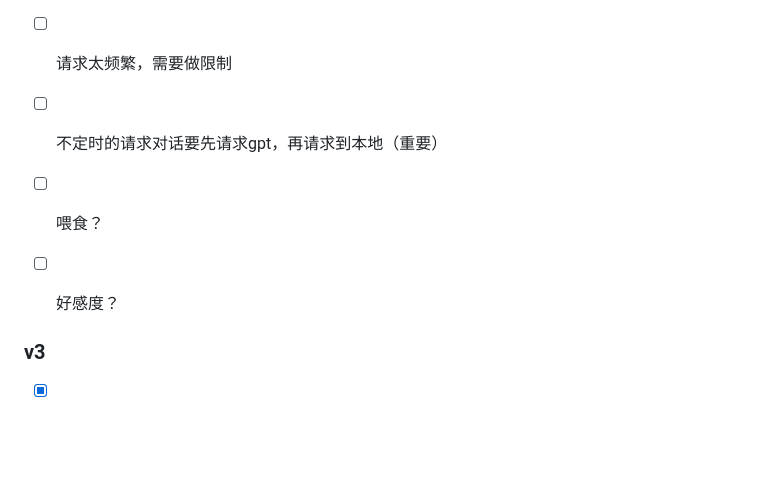
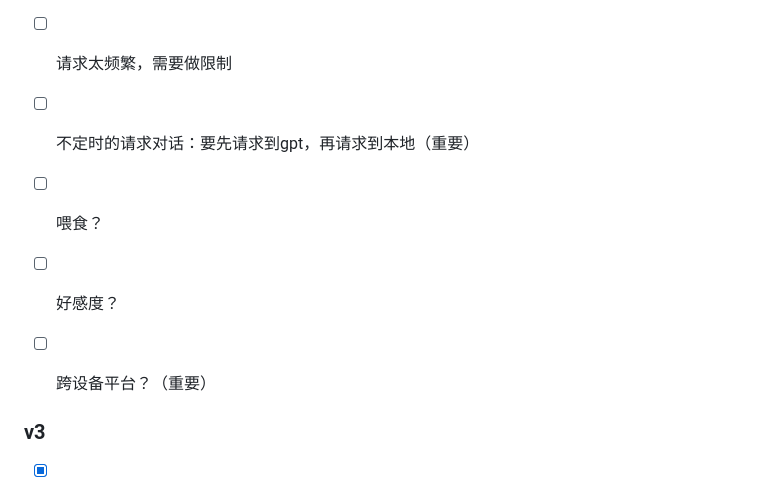
Before and after one commit to Jerryfunny/Pet_and_prompt, a Markdown page: README.md, the part around the change. GitHub-like rendering; blank space fills up the shorter version.

```diff
--- a/README.md
+++ b/README.md
@@ -88,9 +88,10 @@ https://www.bilibili.com/video/BV1xM4y1y7e7/?vd_source=0256cdccbe38c132828c06c0c
 - [ ] 聊天界面的语音输入输出
 - [ ] 聊天界面的图片生成
 - [ ] 请求太频繁，需要做限制
-- [ ] 不定时的请求对话要先请求gpt，再请求到本地（重要）
+- [ ] 不定时的请求对话：要先请求到gpt，再请求到本地（重要）
 - [ ] 喂食？
 - [ ] 好感度？
+- [ ] 跨设备平台？（重要）
 
 
 ### v3
```
